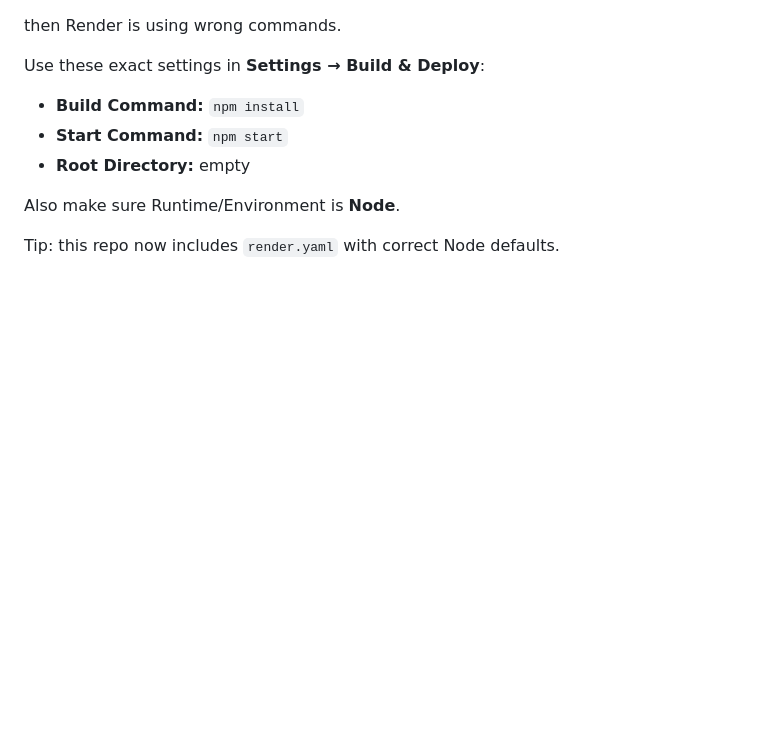
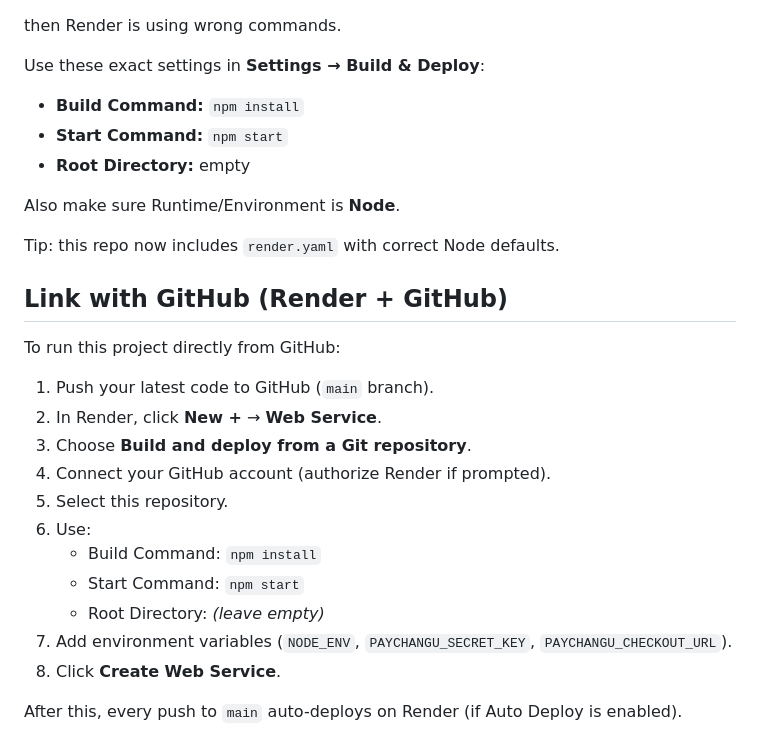
Before and after one commit to Judicious265/Aqueous-, a Markdown page: README.md, the part around the change. Rendered like a GitHub page; blank space fills up the shorter version.

Commit message:
Add step-by-step GitHub to Render linking guide

```diff
--- a/README.md
+++ b/README.md
@@ -124,3 +124,22 @@ Use these exact settings in **Settings → Build & Deploy**:
 Also make sure Runtime/Environment is **Node**.
 
 Tip: this repo now includes `render.yaml` with correct Node defaults.
+
+
+## Link with GitHub (Render + GitHub)
+
+To run this project directly from GitHub:
+
+1. Push your latest code to GitHub (`main` branch).
+2. In Render, click **New +** → **Web Service**.
+3. Choose **Build and deploy from a Git repository**.
+4. Connect your GitHub account (authorize Render if prompted).
+5. Select this repository.
+6. Use:
+   - Build Command: `npm install`
+   - Start Command: `npm start`
+   - Root Directory: *(leave empty)*
+7. Add environment variables (`NODE_ENV`, `PAYCHANGU_SECRET_KEY`, `PAYCHANGU_CHECKOUT_URL`).
+8. Click **Create Web Service**.
+
+After this, every push to `main` auto-deploys on Render (if Auto Deploy is enabled).
```
